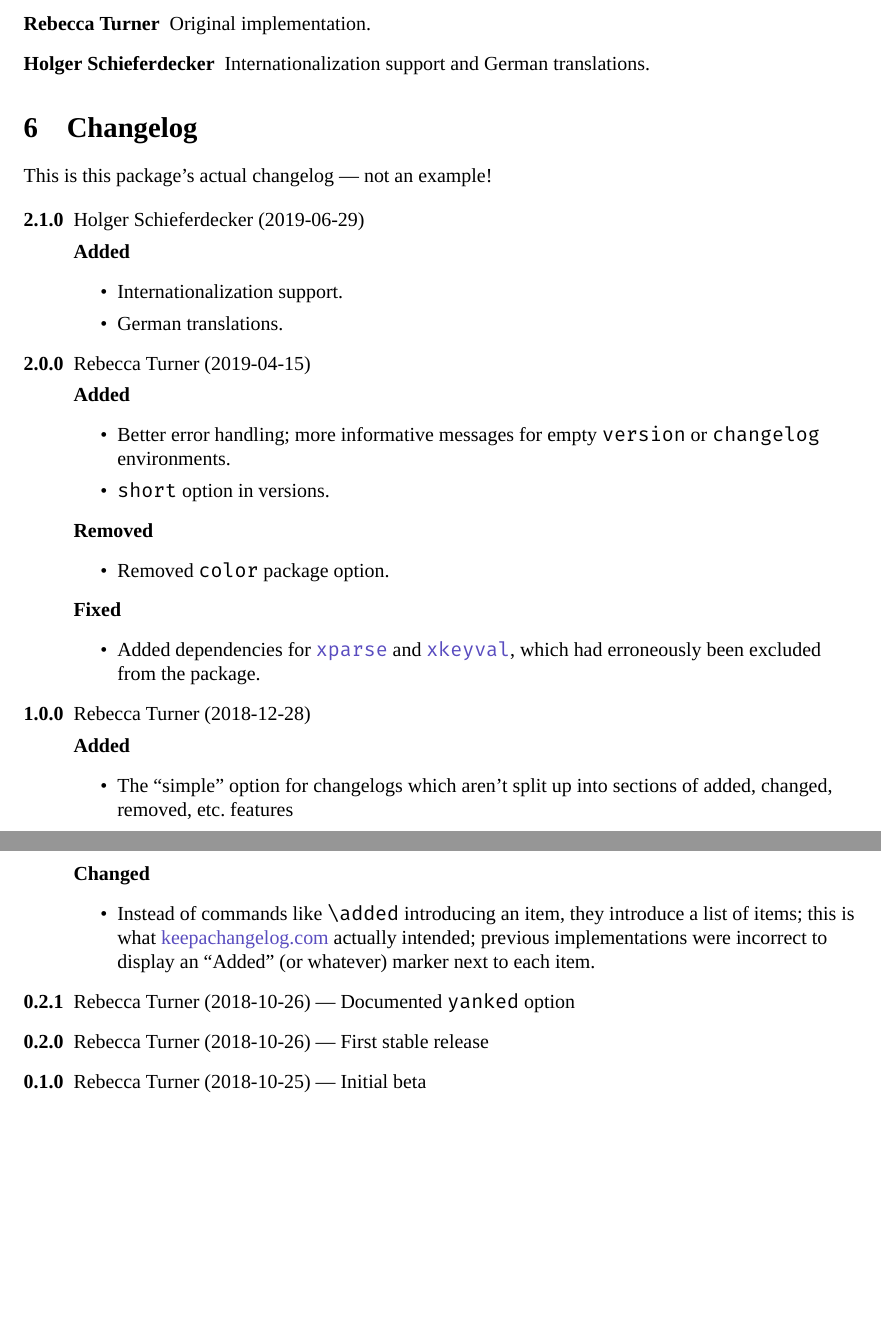
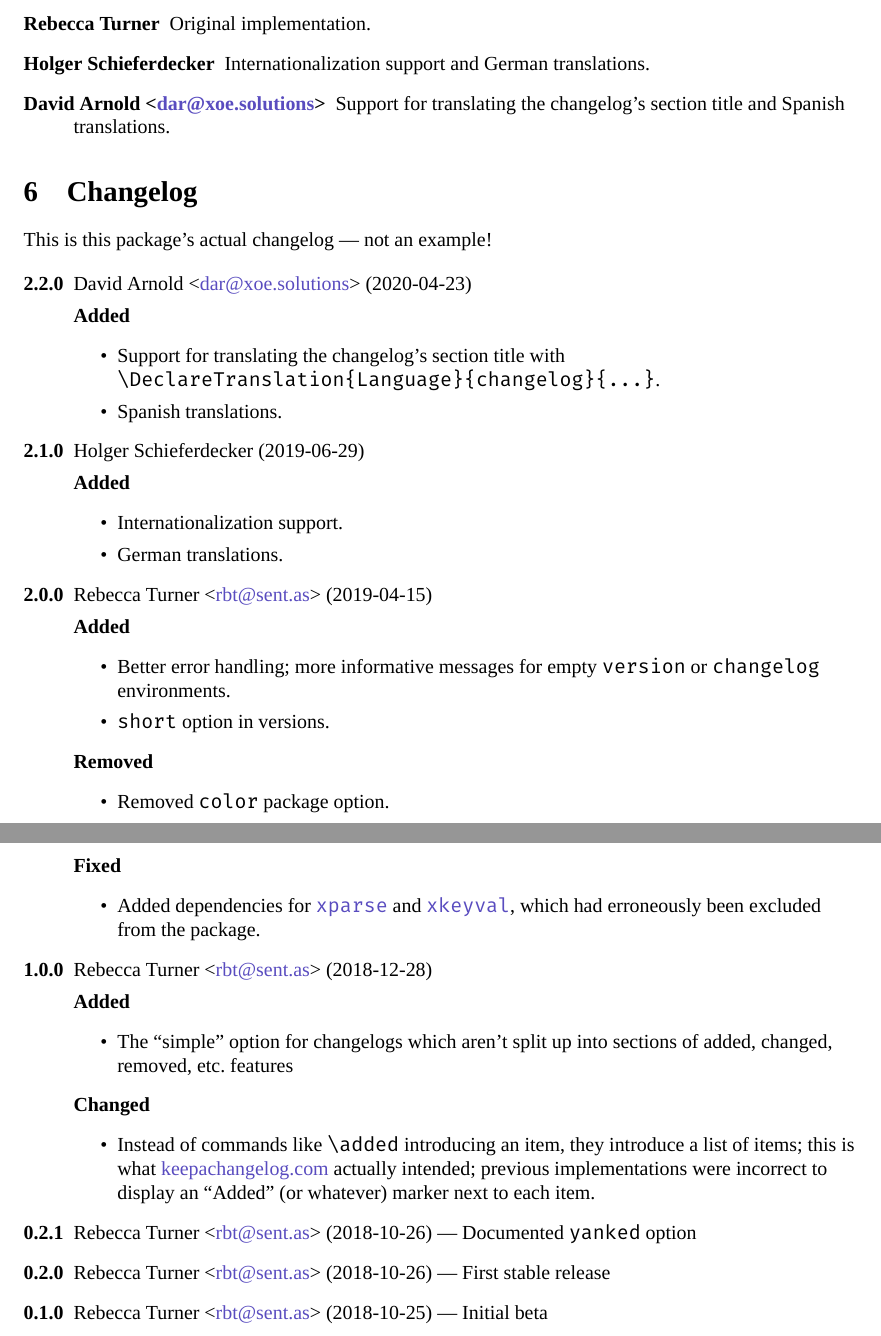
Before and after one commit to 9999years/latex-changelog, a LaTeX document (changelog.tex, which reads changelog.sty): two parts of pages 6 and 7 of 7, joined at a grey line, cut so that both start at the same text, the shorter picture padded with empty space. Compiled offline with XeLaTeX; a missing font is replaced by an installed copy or a similar font.

Commit message:
Spanish translations, build on Nix, bump version
- Merge in Spanish translations and translation for section title (see
  #3 and #4, thanks @blaggacao).
- Convert Makefile to a Nix expression.
- Bump version.

Co-authored-by: David Arnold <dar@xoe.solutions>

```diff
--- a/changelog.sty
+++ b/changelog.sty
@@ -62,6 +62,7 @@
 \DeclareTranslation{German}{changelog-Unreleased}{Unver\"{o}ffentlicht}
 \DeclareTranslation{German}{changelog-Yanked}{Zur{\"u}ckgezogen}
 % Spanish translations
+\DeclareTranslation{Spanish}{changelog}{Registro de cambios}
 \DeclareTranslation{Spanish}{changelog-Added}{Agregado}
 \DeclareTranslation{Spanish}{changelog-Changed}{Cambiado}
 \DeclareTranslation{Spanish}{changelog-Deprecated}{Obsoleto}
--- a/changelog.tex
+++ b/changelog.tex
@@ -20,7 +20,13 @@
 }
 \makeatother
 
-\setmainfont{Tiempos Text}
+\setmainfont{TiemposText}[
+	Extension = .otf ,
+	UprightFont = *-Regular ,
+	ItalicFont = *-RegularItalic ,
+	BoldFont = *-Bold ,
+	BoldItalicFont = *-BoldItalic ,
+]
 \usepackage{FiraSans}
 \usepackage{FiraMono}
 \lstset{basewidth=0.6em}
@@ -31,7 +37,7 @@
 	\begin{description}}
 	{\end{description}}
 
-\author{Rebecca Turner\thanks{Brandeis University; \email{rebeccaturner@brandeis.edu}}}
+\author{Rebecca Turner\thanks{Brandeis University; \email{rbt@sent.as}}}
 \title{The \cl\ Package}
 \date{${VERSION}$}
 \begin{document}
@@ -311,13 +317,24 @@ an email} and I'll incorporate the translation into \cl's next release!
 	\item[Rebecca Turner] Original implementation.
 	\item[Holger Schieferdecker]
 	Internationalization support and German translations.
+	\item[David Arnold <\email{dar@xoe.solutions}>]
+	Support for translating the changelog's section title and Spanish
+	translations.
 \end{description}
 
 \section{Changelog}
 
 This is this package's actual changelog --- not an example!
 
-\begin{changelog}[author=Rebecca Turner, section=false]
+\begin{changelog}[author=Rebecca Turner <\email{rbt@sent.as}>, section=false]
+\begin{version}[v=2.2.0, date=2020-04-23,
+	author={David Arnold <\email{dar@xoe.solutions}>}]
+\added
+	\item Support for translating the changelog's section title with
+	|\DeclareTranslation{Language}{changelog}{...}|.
+	\item Spanish translations.
+\end{version}
+
 \begin{version}[v=2.1.0, date=2019-06-29,
 	author={Holger Schieferdecker}]
 \added
```
Also changed, not shown: Makefile (deleted), README.md, latexmkrc, changelog.tex (2 more changed lines), 1 other file.
